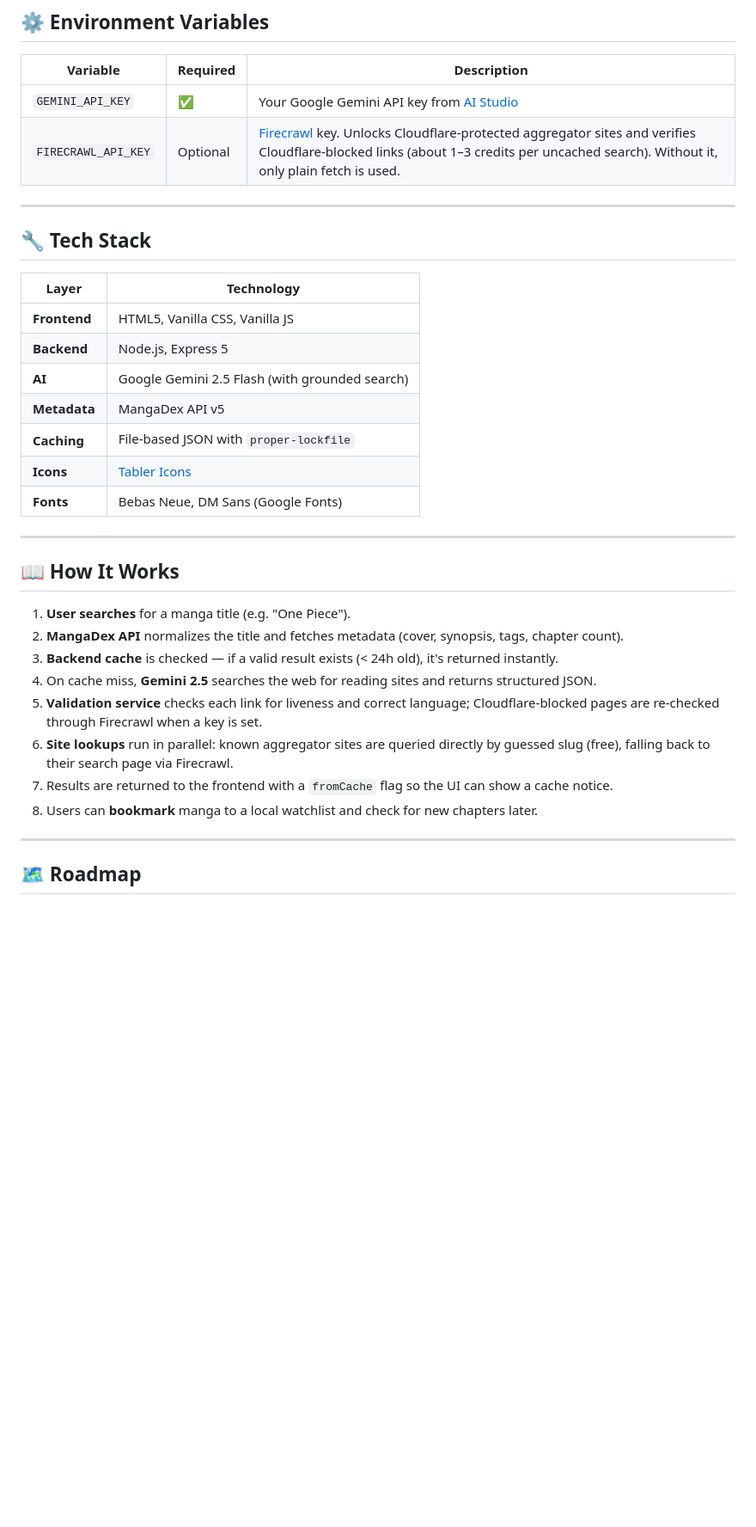
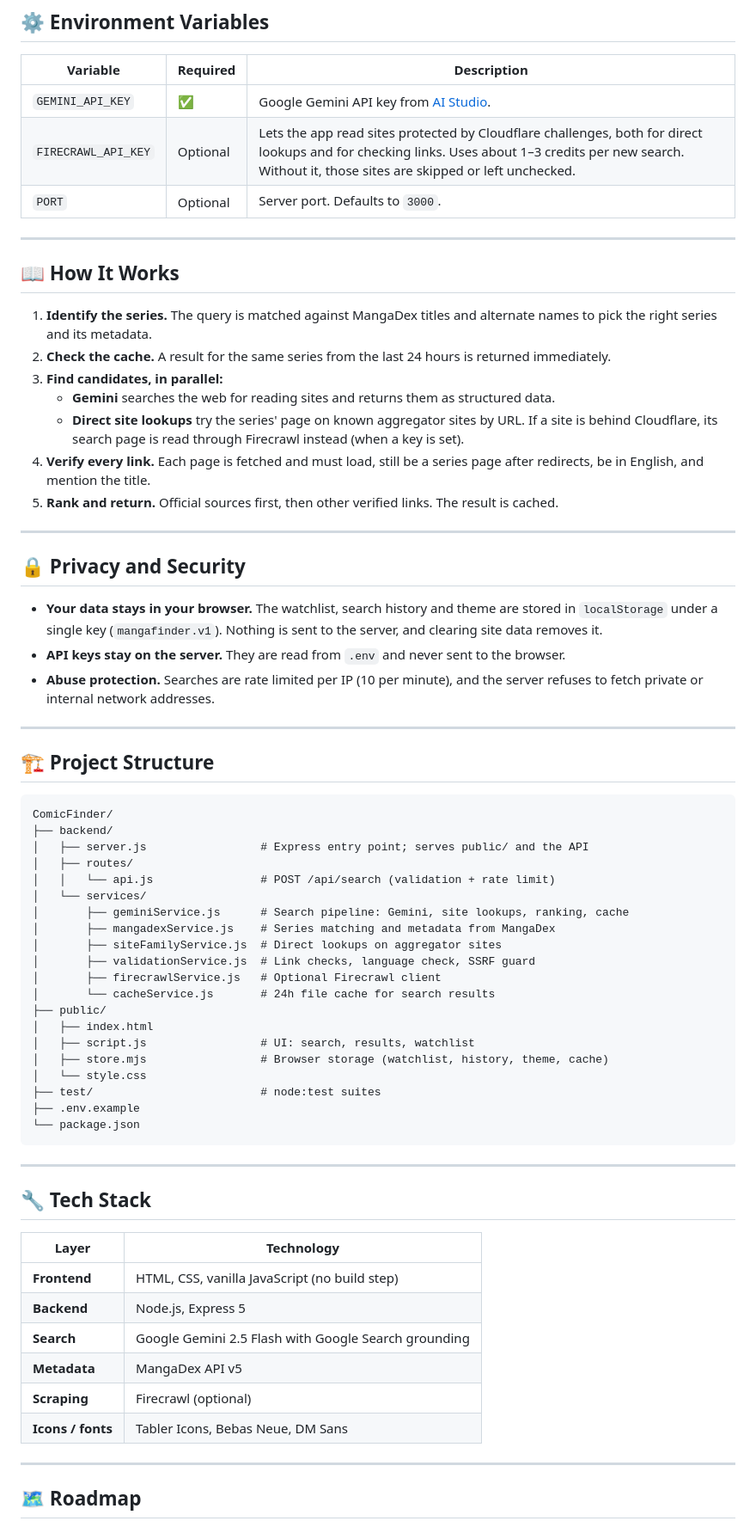
Before and after one commit to Inward17/ComicFinder, a Markdown page: README.md, the part around one of its changes. Shown at 86% size. Drawn GitHub-style; blank space fills up the shorter version.

````diff
--- a/README.md
+++ b/README.md
@@ -82,8 +57,56 @@ Open [http://localhost:3000](http://localhost:3000) in your browser.
 
 | Variable | Required | Description |
 |---|---|---|
-| `GEMINI_API_KEY` | ✅ | Your Google Gemini API key from [AI Studio](https://aistudio.google.com/app/apikey) |
-| `FIRECRAWL_API_KEY` | Optional | [Firecrawl](https://www.firecrawl.dev) key. Unlocks Cloudflare-protected aggregator sites and verifies Cloudflare-blocked links (about 1–3 credits per uncached search). Without it, only plain fetch is used. |
+| `GEMINI_API_KEY` | ✅ | Google Gemini API key from [AI Studio](https://aistudio.google.com/app/apikey). |
+| `FIRECRAWL_API_KEY` | Optional | Lets the app read sites protected by Cloudflare challenges, both for direct lookups and for checking links. Uses about 1–3 credits per new search. Without it, those sites are skipped or left unchecked. |
+| `PORT` | Optional | Server port. Defaults to `3000`. |
+
+---
+
+## 📖 How It Works
+
+1. **Identify the series.** The query is matched against MangaDex titles and alternate names to pick the right series and its metadata.
+2. **Check the cache.** A result for the same series from the last 24 hours is returned immediately.
+3. **Find candidates, in parallel:**
+   - **Gemini** searches the web for reading sites and returns them as structured data.
+   - **Direct site lookups** try the series' page on known aggregator sites by URL. If a site is behind Cloudflare, its search page is read through Firecrawl instead (when a key is set).
+4. **Verify every link.** Each page is fetched and must load, still be a series page after redirects, be in English, and mention the title.
+5. **Rank and return.** Official sources first, then other verified links. The result is cached.
+
+---
+
+## 🔒 Privacy and Security
+
+- **Your data stays in your browser.** The watchlist, search history and theme are stored in `localStorage` under a single key (`mangafinder.v1`). Nothing is sent to the server, and clearing site data removes it.
+- **API keys stay on the server.** They are read from `.env` and never sent to the browser.
+- **Abuse protection.** Searches are rate limited per IP (10 per minute), and the server refuses to fetch private or internal network addresses.
+
+---
+
+## 🏗️ Project Structure
+
+```
+ComicFinder/
+├── backend/
+│   ├── server.js                 # Express entry point; serves public/ and the API
+│   ├── routes/
+│   │   └── api.js                # POST /api/search (validation + rate limit)
+│   └── services/
+│       ├── geminiService.js      # Search pipeline: Gemini, site lookups, ranking, cache
+│       ├── mangadexService.js    # Series matching and metadata from MangaDex
+│       ├── siteFamilyService.js  # Direct lookups on aggregator sites
+│       ├── validationService.js  # Link checks, language check, SSRF guard
+│       ├── firecrawlService.js   # Optional Firecrawl client
+│       └── cacheService.js       # 24h file cache for search results
+├── public/
+│   ├── index.html
+│   ├── script.js                 # UI: search, results, watchlist
+│   ├── store.mjs                 # Browser storage (watchlist, history, theme, cache)
+│   └── style.css
+├── test/                         # node:test suites
+├── .env.example
+└── package.json
+```
 
 ---
 
@@ -91,26 +114,12 @@ Open [http://localhost:3000](http://localhost:3000) in your browser.
 
 | Layer | Technology |
 |---|---|
-| **Frontend** | HTML5, Vanilla CSS, Vanilla JS |
+| **Frontend** | HTML, CSS, vanilla JavaScript (no build step) |
 | **Backend** | Node.js, Express 5 |
-| **AI** | Google Gemini 2.5 Flash (with grounded search) |
+| **Search** | Google Gemini 2.5 Flash with Google Search grounding |
 | **Metadata** | MangaDex API v5 |
-| **Caching** | File-based JSON with `proper-lockfile` |
-| **Icons** | [Tabler Icons](https://tabler-icons.io/) |
-| **Fonts** | Bebas Neue, DM Sans (Google Fonts) |
-
----
-
-## 📖 How It Works
-
-1. **User searches** for a manga title (e.g. "One Piece").
-2. **MangaDex API** normalizes the title and fetches metadata (cover, synopsis, tags, chapter count).
-3. **Backend cache** is checked — if a valid result exists (< 24h old), it's returned instantly.
-4. On cache miss, **Gemini 2.5** searches the web for reading sites and returns structured JSON.
-5. **Validation service** checks each link for liveness and correct language; Cloudflare-blocked pages are re-checked through Firecrawl when a key is set.
-6. **Site lookups** run in parallel: known aggregator sites are queried directly by guessed slug (free), falling back to their search page via Firecrawl.
-7. Results are returned to the frontend with a `fromCache` flag so the UI can show a cache notice.
-8. Users can **bookmark** manga to a local watchlist and check for new chapters later.
+| **Scraping** | Firecrawl (optional) |
+| **Icons / fonts** | Tabler Icons, Bebas Neue, DM Sans |
 
 ---
 
````
Also changed, not shown: other parts of README.md (+33 -54 lines).
